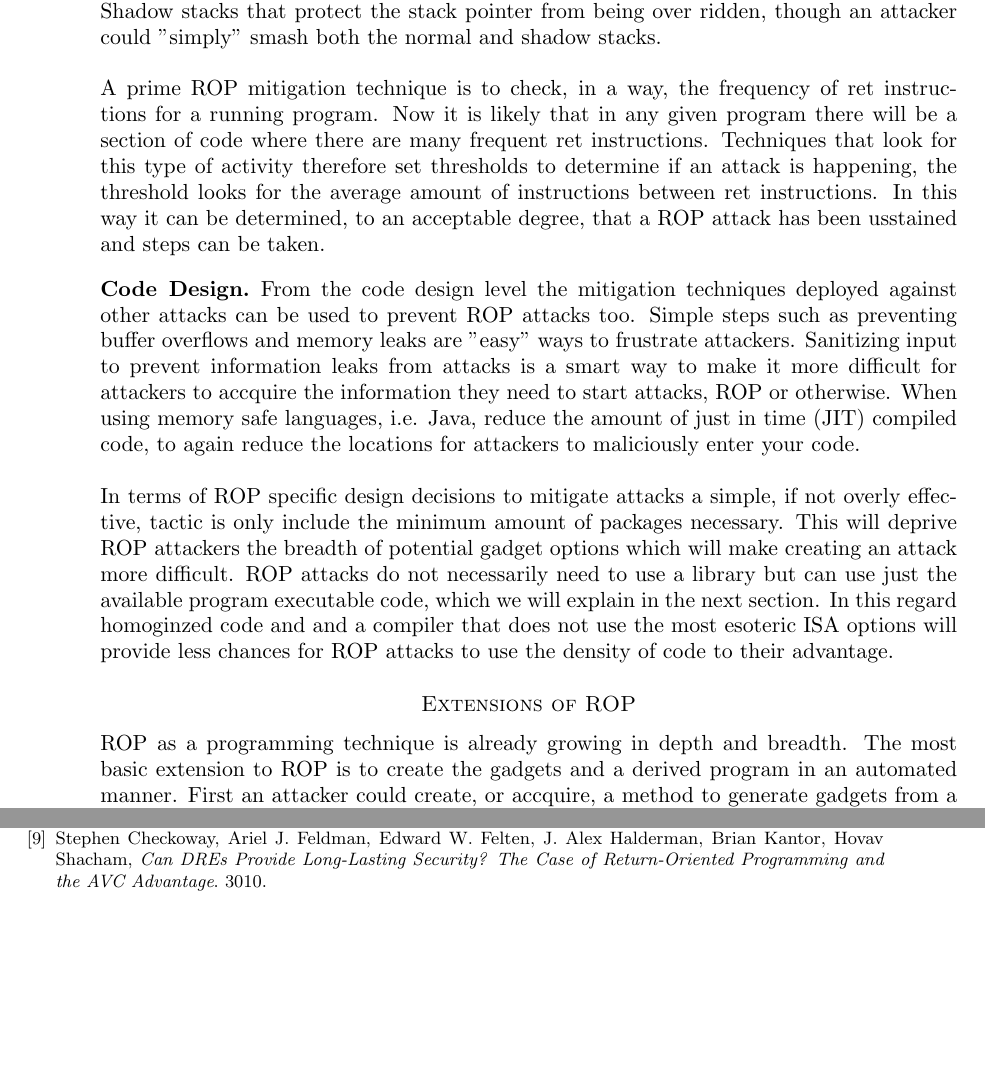
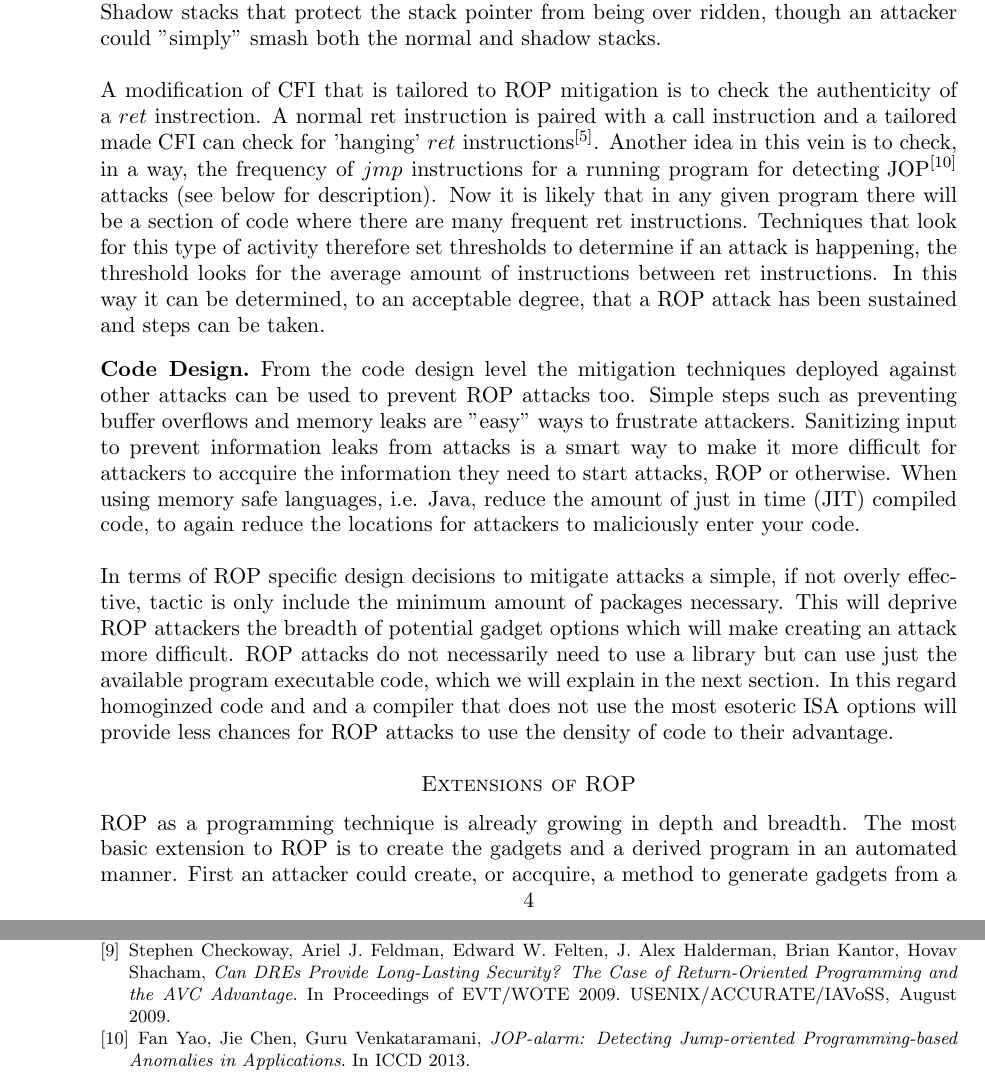
Before and after one commit to UPMikey44/ROPStudy, a LaTeX paper (Survey.tex): two parts of pages 4 and 5 of 5 before the commit and two parts of pages 4 and 6 of 6 after it, joined at a grey line, cut so that both start at the same text, the shorter picture padded with empty space. Compiled offline with pdfLaTeX.

Commit message:
Clean
Finished bibliography, citations, and cleanup.  Spell check next

```diff
--- a/Survey.tex
+++ b/Survey.tex
@@ -49,7 +49,7 @@ There a number of mitigation tecniques from the hardware upto the software level
 At the hardware level Instruction Set Architecture (ISA) randomization would a very effective way to prevent ROP attacks. ROP attacks rely on jumping into exact portions of a library and expecting that $movl \%eax, 24(\%edx); ret$ will be the beginning of a gadget to $\text{execute}^{[2]}$. If the ISA did not perform the same action with the same assembly code fragments then ROP attacks would become much harder. An attacker would either need to make an attack code for each randomization of a given ISA and bombard it with a vulnerable program with each variation or an attacker would need to hope that the one version created would work. ISA randomization would mean reworking of many levels of the computer stack and would need to be pushed across all the systems to be affective. this makes it very difficult to envision being used in the real world.
 \subsection*{Operating System}
 There are many standard attack mitigation techniques that will help against ROP attacks; Control Flow $\text{Integrity}^{[1]}$ enforcement that don't allow a program to act in ways that are counter to its predetermined control flow. CFI is difficult to implement for several reasons, one being overhead. Every time a branch, jump, return, etc. is used a check needs to be made, it would also need to be done for all previously created programs to have any use, making full CFI as an attack mittigation technique difficult currently. Shadow stacks that protect the stack pointer from being over ridden, though an attacker could "simply" smash both the normal and shadow stacks. \newline \newline
-A prime ROP mitigation technique is to check, in a way, the frequency of ret instructions for a running program. Now it is likely that in any given program there will be a section of code where there are many frequent ret instructions. Techniques that look for this type of activity therefore set thresholds to determine if an attack is happening, the threshold looks for the average amount of instructions between ret instructions. In this way it can be determined, to an acceptable degree, that a ROP attack has been usstained and steps can be taken.
+A modification of CFI that is tailored to ROP mitigation is to check the authenticity of a $ret$ instrection. A normal ret instruction is paired with a call instruction and a tailored made CFI can check for 'hanging' $ret$ $\text{instructions}^{[5]}$. Another idea in this vein is to check, in a way, the frequency of $jmp$ instructions for a running program for $\text{detecting JOP}^{[10]}$ attacks (see below for description). Now it is likely that in any given program there will be a section of code where there are many frequent ret instructions. Techniques that look for this type of activity therefore set thresholds to determine if an attack is happening, the threshold looks for the average amount of instructions between ret instructions. In this way it can be determined, to an acceptable degree, that a ROP attack has been sustained and steps can be taken.
 \subsection*{Code Design}
 From the code design level the mitigation techniques deployed against other attacks can be used to prevent ROP attacks too. Simple steps such as preventing buffer overflows and memory leaks are "easy" ways to frustrate attackers. Sanitizing input to prevent information leaks from attacks is a smart way to make it more difficult for attackers to accquire the information they need to start attacks, ROP or otherwise. When using memory safe languages, i.e. Java, reduce the amount of just in time (JIT) compiled code, to again reduce the locations for attackers to maliciously enter your code.\newline \newline
 In terms of ROP specific design decisions to mitigate attacks a simple, if not overly effective, tactic is only include the minimum amount of packages necessary. This will deprive ROP attackers the breadth of potential gadget options which will make creating an attack more difficult. ROP attacks do not necessarily need to use a library but can use just the available program executable code, which we will explain in the next section. In this regard homoginzed code and and a compiler that does not use the most esoteric ISA options will provide less chances for ROP attacks to use the density of code to their advantage.
@@ -102,11 +101,16 @@ ROP is a robust and elegant eveolution of the code reuse attack that is difficul
 \bibitem{overviewrop}
   Ryan Roemer, Erik Buchanan, Hovav Shacham, Stefan Savage,
   \emph{Return-Oriented Programming: Systems, Languages, and Applications}.
-  3010.
+  In ACM Transactions on Information and System Security (TISSEC) 15(1):2, Mar. 2012..
+
 \bibitem{avcrop}
   Stephen Checkoway, Ariel J. Feldman, Edward W. Felten, J. Alex Halderman, Brian Kantor, Hovav Shacham,
   \emph{Can DREs Provide Long-Lasting Security? The Case of Return-Oriented Programming and the AVC Advantage}.
-  3010.
+  In Proceedings of EVT/WOTE 2009. USENIX/ACCURATE/IAVoSS, August 2009.
 
+\bibitem{jopalarm}
+  Fan Yao, Jie Chen, Guru Venkataramani,
+  \emph{JOP-alarm: Detecting Jump-oriented Programming-based Anomalies in Applications}.
+  In ICCD 2013.
 \end{thebibliography}
 \end{document}
```
Also changed, not shown: Survey.tex (15 more changed lines).
